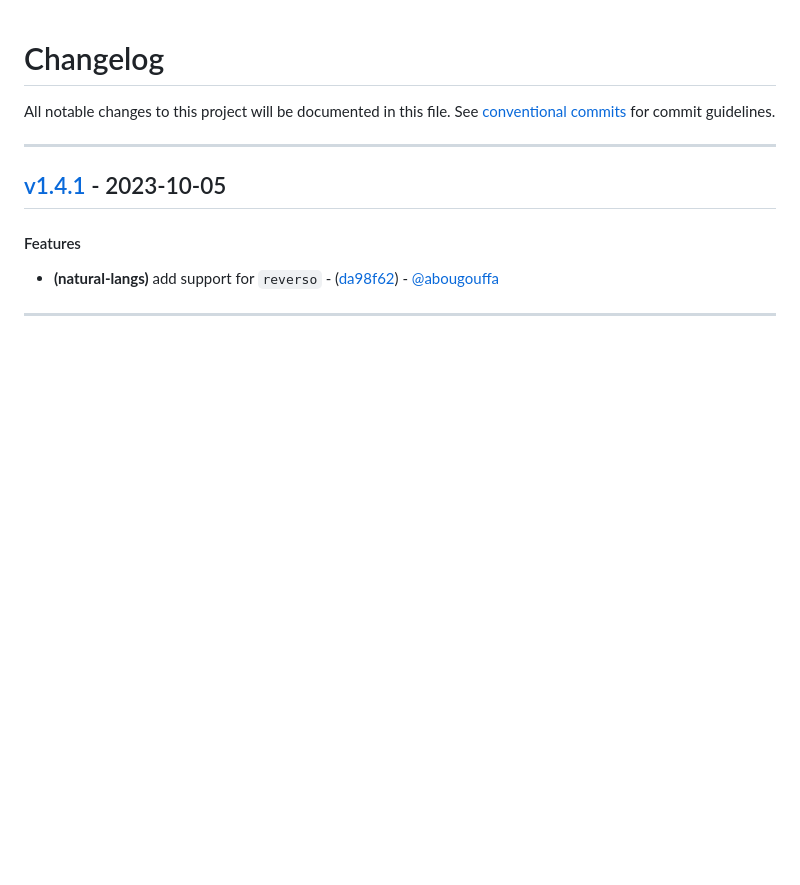
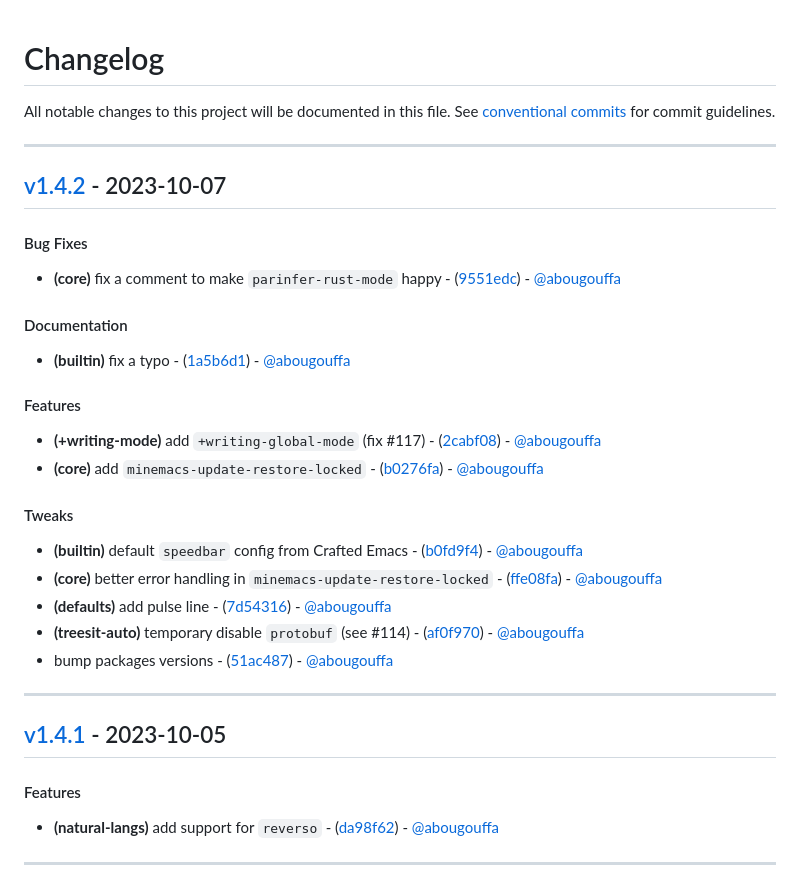
Before and after one commit to abougouffa/minemacs, a Markdown page: CHANGELOG.md, the part around the change. Drawn GitHub-style; blank space fills up the shorter version.

Commit message:
chore(version): v1.4.2

```diff
--- a/CHANGELOG.md
+++ b/CHANGELOG.md
@@ -2,6 +2,23 @@
 All notable changes to this project will be documented in this file. See [conventional commits](https://www.conventionalcommits.org/) for commit guidelines.
 
 - - -
+## [v1.4.2](https://github.com/abougouffa/minemacs/compare/v1.4.1..v1.4.2) - 2023-10-07
+#### Bug Fixes
+- **(core)** fix a comment to make `parinfer-rust-mode` happy - ([9551edc](https://github.com/abougouffa/minemacs/commit/9551edc3c40a1789c2104faeb131191242ef62b6)) - [@abougouffa](https://github.com/abougouffa)
+#### Documentation
+- **(builtin)** fix a typo - ([1a5b6d1](https://github.com/abougouffa/minemacs/commit/1a5b6d1c06153d390daefbc6bdb7eb8e17ba92cb)) - [@abougouffa](https://github.com/abougouffa)
+#### Features
+- **(+writing-mode)** add `+writing-global-mode` (fix #117) - ([2cabf08](https://github.com/abougouffa/minemacs/commit/2cabf0840326cbc26a38f35ab28597801d133c56)) - [@abougouffa](https://github.com/abougouffa)
+- **(core)** add `minemacs-update-restore-locked` - ([b0276fa](https://github.com/abougouffa/minemacs/commit/b0276fa81ec0793743960a154e6e9035383c0f53)) - [@abougouffa](https://github.com/abougouffa)
+#### Tweaks
+- **(builtin)** default `speedbar` config from Crafted Emacs - ([b0fd9f4](https://github.com/abougouffa/minemacs/commit/b0fd9f41a241111f835de2c9b770a4ab14c6e0d6)) - [@abougouffa](https://github.com/abougouffa)
+- **(core)** better error handling in `minemacs-update-restore-locked` - ([ffe08fa](https://github.com/abougouffa/minemacs/commit/ffe08faa94d798f7e3f83d55abbca70ddd65cc02)) - [@abougouffa](https://github.com/abougouffa)
+- **(defaults)** add pulse line - ([7d54316](https://github.com/abougouffa/minemacs/commit/7d54316323794e588944f6c95f232a35b6413ed5)) - [@abougouffa](https://github.com/abougouffa)
+- **(treesit-auto)** temporary disable `protobuf` (see #114) - ([af0f970](https://github.com/abougouffa/minemacs/commit/af0f970f00e9158b309556931270b1d8ba225cb7)) - [@abougouffa](https://github.com/abougouffa)
+- bump packages versions - ([51ac487](https://github.com/abougouffa/minemacs/commit/51ac4875dfbdb6c653c95470680cb29d88c5f15f)) - [@abougouffa](https://github.com/abougouffa)
+
+- - -
+
 ## [v1.4.1](https://github.com/abougouffa/minemacs/compare/v1.4.0..v1.4.1) - 2023-10-05
 #### Features
 - **(natural-langs)** add support for `reverso` - ([da98f62](https://github.com/abougouffa/minemacs/commit/da98f62ae69605aea12f63e2bb592010094eef87)) - [@abougouffa](https://github.com/abougouffa)
```
